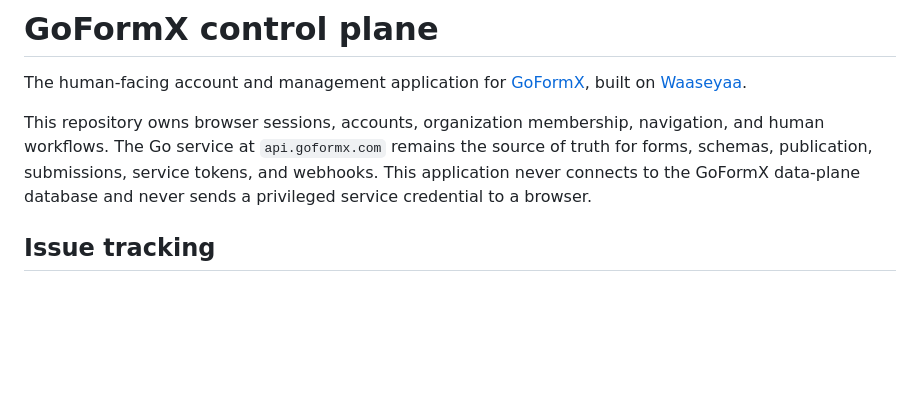
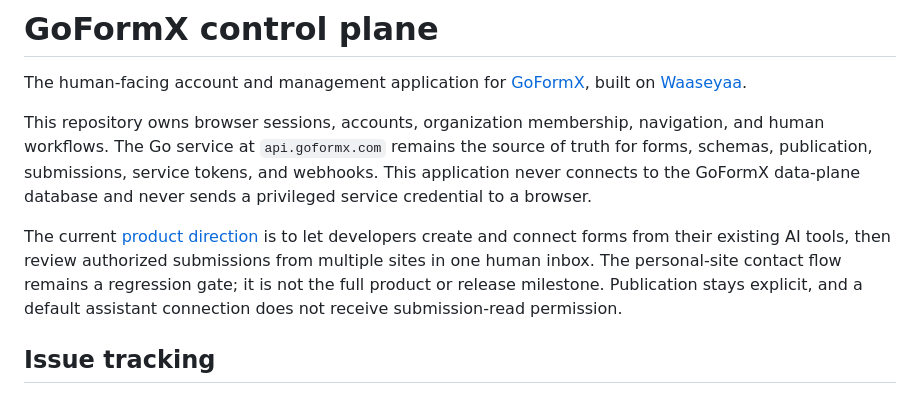
Before and after one commit to goformx/control-plane, a Markdown page: README.md, the part around the change. GitHub-like rendering; blank space fills up the shorter version.

Commit message:
Align control plane guidance with assistant workflow

```diff
--- a/README.md
+++ b/README.md
@@ -3,6 +3,8 @@
 The human-facing account and management application for [GoFormX](https://goformx.com), built on [Waaseyaa](https://waaseyaa.org).
 
 This repository owns browser sessions, accounts, organization membership, navigation, and human workflows. The Go service at `api.goformx.com` remains the source of truth for forms, schemas, publication, submissions, service tokens, and webhooks. This application never connects to the GoFormX data-plane database and never sends a privileged service credential to a browser.
+
+The current [product direction](https://github.com/goformx/goformx/issues/84) is to let developers create and connect forms from their existing AI tools, then review authorized submissions from multiple sites in one human inbox. The personal-site contact flow remains a regression gate; it is not the full product or release milestone. Publication stays explicit, and a default assistant connection does not receive submission-read permission.
 
 ## Issue tracking
 
```
Also changed, not shown: AGENTS.md (+2 -0 lines).
